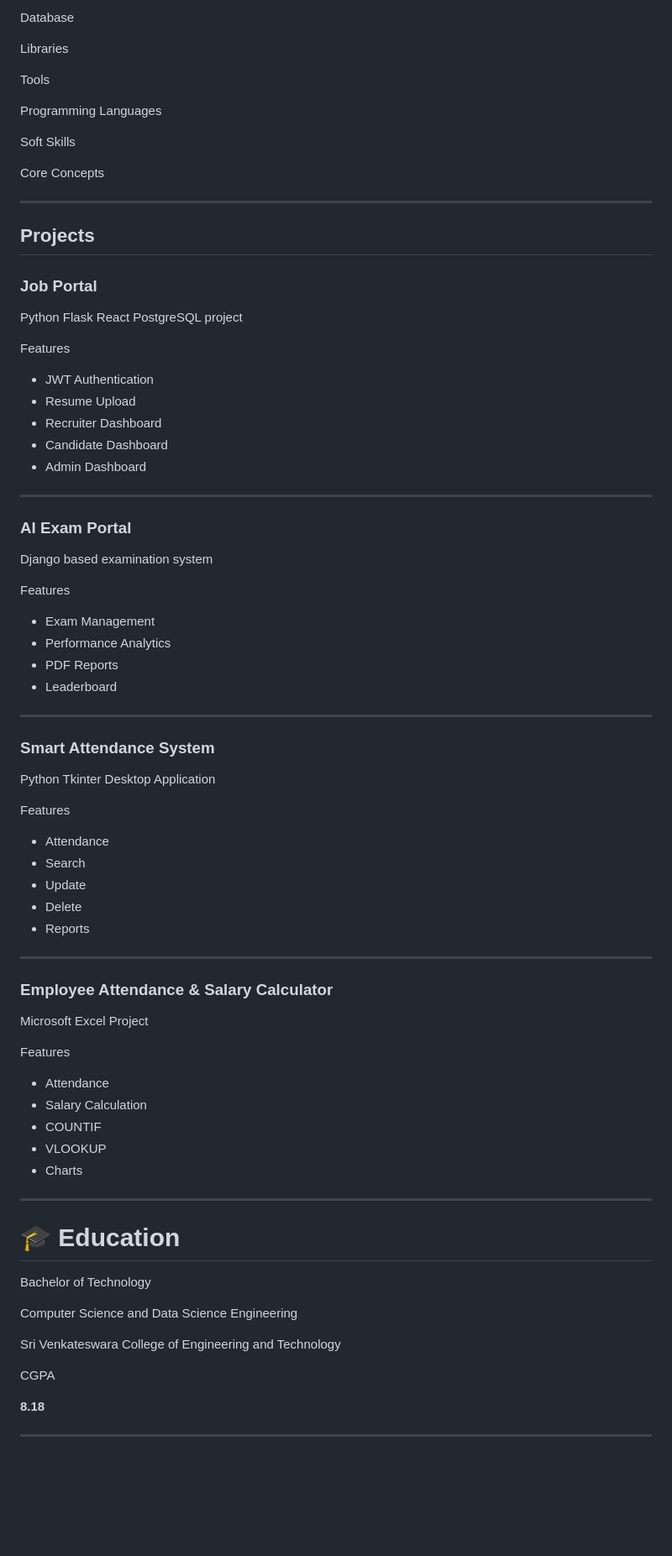
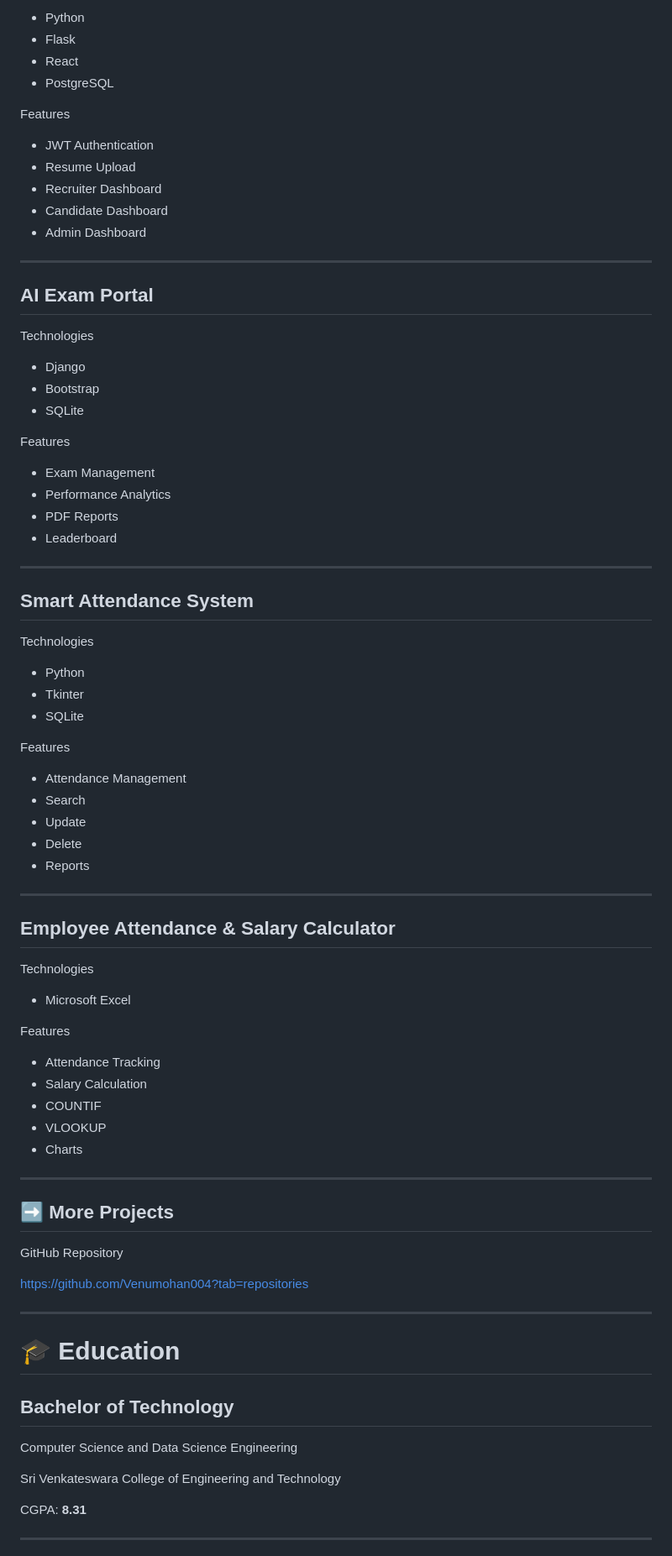
Before and after one commit to Venumohan004/portfolio-fast, a Markdown page: Readme.md, the part around one of its changes. Shown at 84% size. Drawn GitHub-style; blank space fills up the shorter version.

```diff
--- a/Readme.md
+++ b/Readme.md
@@ -227,23 +140,8 @@ Backend
 
-Database
-
-Libraries
-
-Tools
-
-Programming Languages
-
-Soft Skills
-
-Core Concepts
-
----
-
-## Projects
-
-### Job Portal
-
-Python Flask React PostgreSQL project
+- Python
+- Flask
+- React
+- PostgreSQL
 
 Features
 
@@ -255,9 +153,13 @@ Features
 
 ---
 
-### AI Exam Portal
+## AI Exam Portal
 
-Django based examination system
+Technologies
+
+- Django
+- Bootstrap
+- SQLite
 
 Features
 
@@ -268,13 +170,17 @@ Features
 
 ---
 
-### Smart Attendance System
+## Smart Attendance System
 
-Python Tkinter Desktop Application
+Technologies
+
+- Python
+- Tkinter
+- SQLite
 
 Features
 
-- Attendance
+- Attendance Management
 - Search
 - Update
 - Delete
@@ -282,13 +188,15 @@ Features
 
 ---
 
-### Employee Attendance & Salary Calculator
+## Employee Attendance & Salary Calculator
 
-Microsoft Excel Project
+Technologies
+
+- Microsoft Excel
 
 Features
 
-- Attendance
+- Attendance Tracking
 - Salary Calculation
 - COUNTIF
 - VLOOKUP
@@ -296,17 +204,23 @@ Features
 
 ---
 
+## ➡️ More Projects
+
+GitHub Repository
+
+https://github.com/Venumohan004?tab=repositories
+
+---
+
 # 🎓 Education
 
-Bachelor of Technology
+## Bachelor of Technology
 
 Computer Science and Data Science Engineering
 
 Sri Venkateswara College of Engineering and Technology
 
-CGPA
-
-**8.18**
+CGPA: **8.31**
 
 ---
 
```
Also changed, not shown: other parts of Readme.md (+109 -274 lines).
